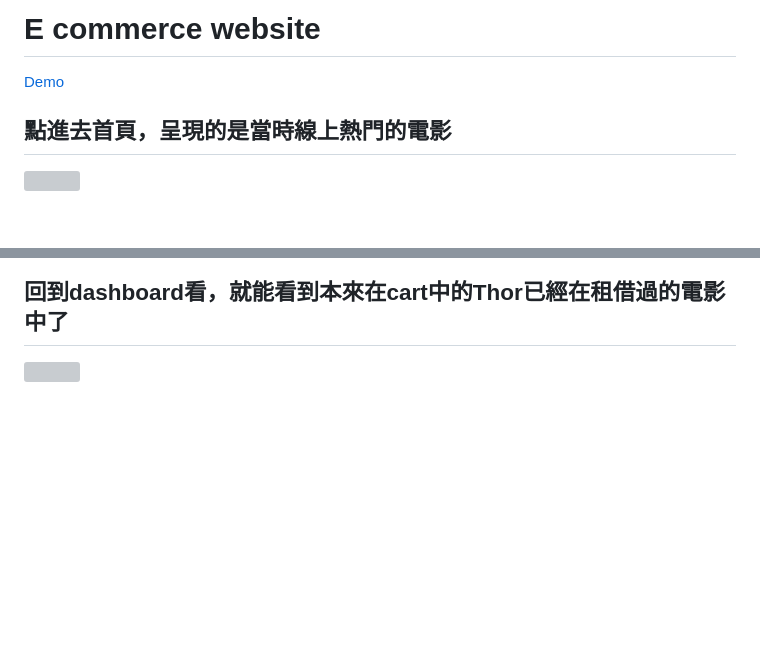
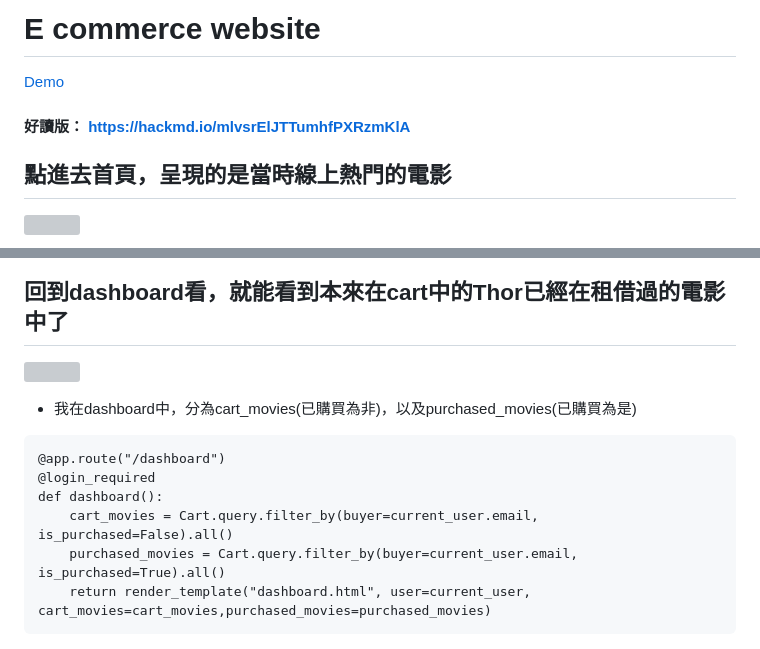
Before and after one commit to hao134/shihhao, a Markdown page: ShihHao_Portfolio_and_Collections/電影租借電子商店/readme.md, 2 parts joined by grey strips. GitHub-like rendering; blank space fills up the shorter version; grey boxes are pictures that could not be loaded.

````diff
--- a/ShihHao_Portfolio_and_Collections/電影租借電子商店/readme.md
+++ b/ShihHao_Portfolio_and_Collections/電影租借電子商店/readme.md
@@ -1,5 +1,6 @@
 # E commerce website
 [Demo](https://movie-rent-store-43967.herokuapp.com)
+#### 好讀版： https://hackmd.io/mlvsrElJTTumhfPXRzmKlA
 
 ## 點進去首頁，呈現的是當時線上熱門的電影
 ![](https://i.imgur.com/RMHX3xt.jpg)
@@ -216,2 +291,12 @@ for item in all_items:
 ## 回到dashboard看，就能看到本來在cart中的Thor已經在租借過的電影中了
 ![](https://i.imgur.com/gLIGsvB.jpg)
+
+* 我在dashboard中，分為cart_movies(已購買為非)，以及purchased_movies(已購買為是)
+```
+@app.route("/dashboard")
+@login_required
+def dashboard():
+    cart_movies = Cart.query.filter_by(buyer=current_user.email, is_purchased=False).all()
+    purchased_movies = Cart.query.filter_by(buyer=current_user.email, is_purchased=True).all()
+    return render_template("dashboard.html", user=current_user, cart_movies=cart_movies,purchased_movies=purchased_movies)
+```
````
Also changed, not shown: other parts of ShihHao_Portfolio_and_Collections/電影租借電子商店/readme.md (+80 -6 lines).
